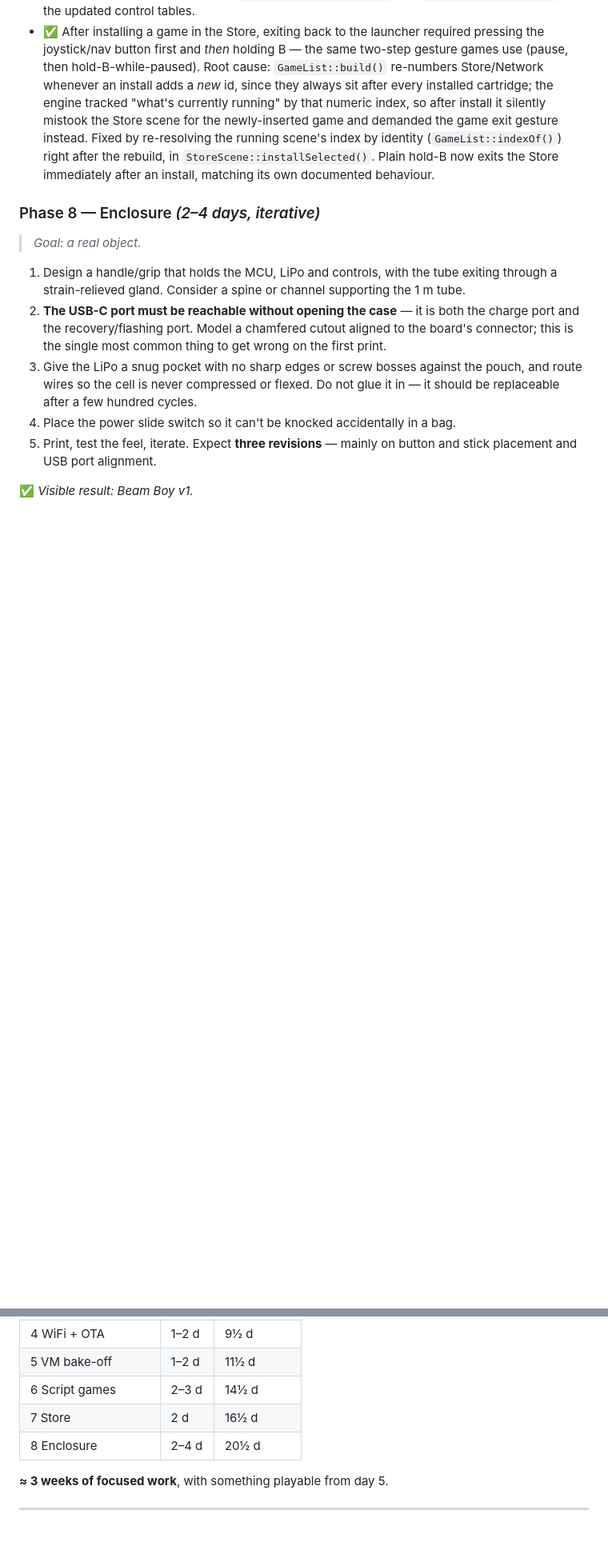
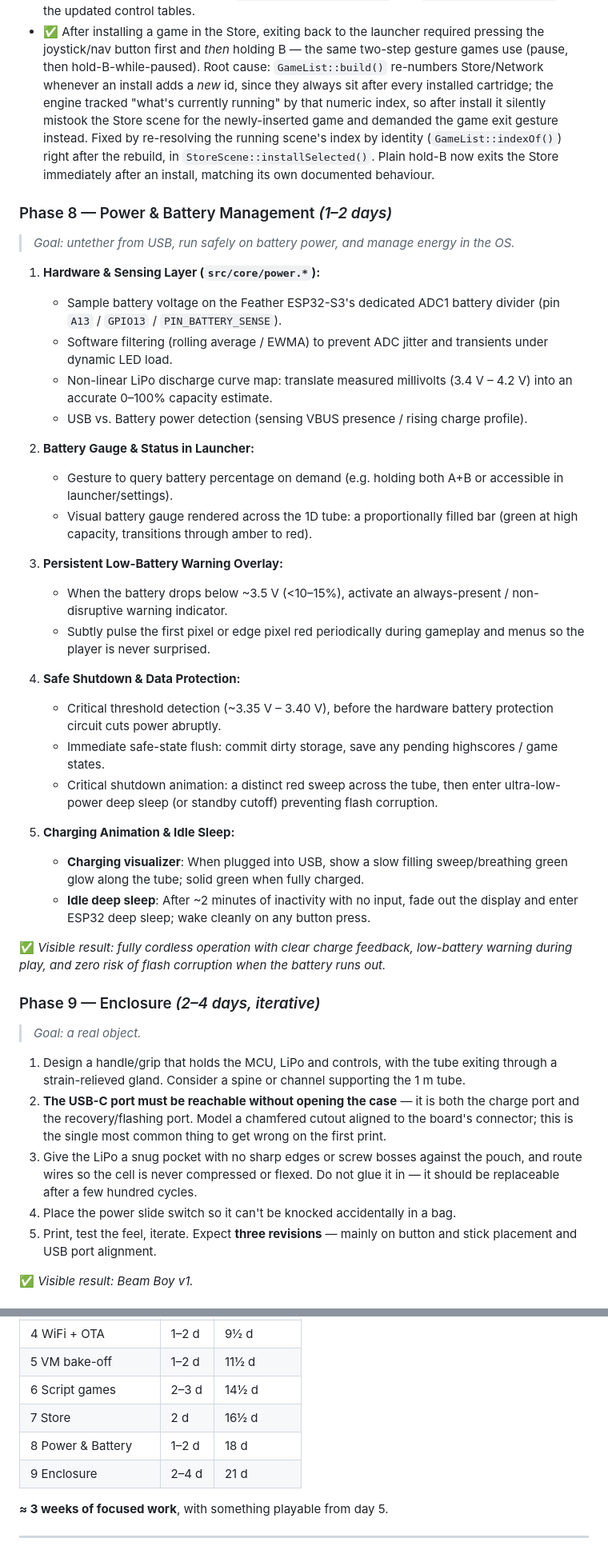
Before and after one commit to jakopako/beam-boy, a Markdown page: PLAN.md, 2 parts joined by grey strips. Shown at 80% size. Drawn GitHub-style; blank space fills up the shorter version.

Commit message:
added battery phase

```diff
--- a/PLAN.md
+++ b/PLAN.md
@@ -557,7 +553,36 @@ it over the air is item 5.)_
   in `StoreScene::installSelected()`. Plain hold-B now exits the Store
   immediately after an install, matching its own documented behaviour.
 
-### Phase 8 — Enclosure _(2–4 days, iterative)_
+### Phase 8 — Power & Battery Management _(1–2 days)_
+
+> _Goal: untether from USB, run safely on battery power, and manage energy in the OS._
+
+1. **Hardware & Sensing Layer (`src/core/power.*`):**
+   - Sample battery voltage on the Feather ESP32-S3's dedicated ADC1 battery divider (pin `A13` / `GPIO13` / `PIN_BATTERY_SENSE`).
+   - Software filtering (rolling average / EWMA) to prevent ADC jitter and transients under dynamic LED load.
+   - Non-linear LiPo discharge curve map: translate measured millivolts (3.4 V – 4.2 V) into an accurate 0–100% capacity estimate.
+   - USB vs. Battery power detection (sensing VBUS presence / rising charge profile).
+
+2. **Battery Gauge & Status in Launcher:**
+   - Gesture to query battery percentage on demand (e.g. holding both A+B or accessible in launcher/settings).
+   - Visual battery gauge rendered across the 1D tube: a proportionally filled bar (green at high capacity, transitions through amber to red).
+
+3. **Persistent Low-Battery Warning Overlay:**
+   - When the battery drops below ~3.5 V (<10–15%), activate an always-present / non-disruptive warning indicator.
+   - Subtly pulse the first pixel or edge pixel red periodically during gameplay and menus so the player is never surprised.
+
+4. **Safe Shutdown & Data Protection:**
+   - Critical threshold detection (~3.35 V – 3.40 V), before the hardware battery protection circuit cuts power abruptly.
+   - Immediate safe-state flush: commit dirty storage, save any pending highscores / game states.
+   - Critical shutdown animation: a distinct red sweep across the tube, then enter ultra-low-power deep sleep (or standby cutoff) preventing flash corruption.
+
+5. **Charging Animation & Idle Sleep:**
+   - **Charging visualizer**: When plugged into USB, show a slow filling sweep/breathing green glow along the tube; solid green when fully charged.
+   - **Idle deep sleep**: After ~2 minutes of inactivity with no input, fade out the display and enter ESP32 deep sleep; wake cleanly on any button press.
+
+✅ _Visible result: fully cordless operation with clear charge feedback, low-battery warning during play, and zero risk of flash corruption when the battery runs out._
+
+### Phase 9 — Enclosure _(2–4 days, iterative)_
 
 > _Goal: a real object._
 
@@ -617,7 +642,8 @@ beam-boy/
 | 5 VM bake-off       | 1–2 d  | 11½ d      |
 | 6 Script games      | 2–3 d  | 14½ d      |
 | 7 Store             | 2 d    | 16½ d      |
-| 8 Enclosure         | 2–4 d  | 20½ d      |
+| 8 Power & Battery   | 1–2 d  | 18 d       |
+| 9 Enclosure         | 2–4 d  | 21 d       |
 
 **≈ 3 weeks of focused work**, with something playable from day 5.
 
```
Also changed, not shown: other parts of PLAN.md (+10 -14 lines).
